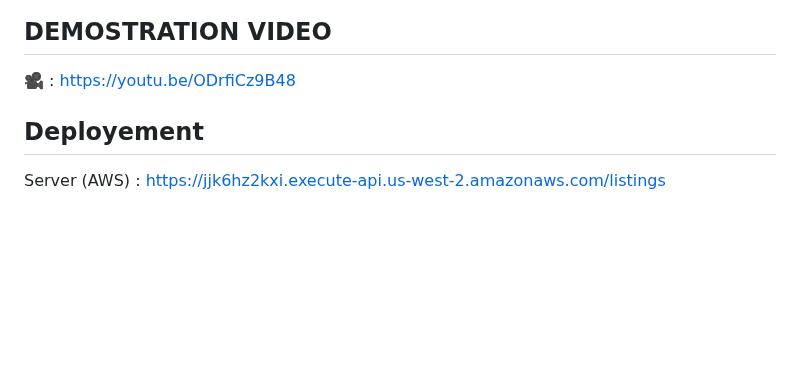
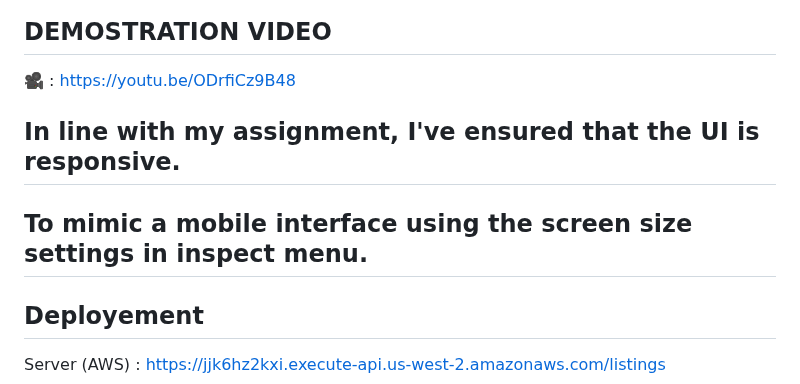
Before and after one commit to thisismrsanjay/EmptyCup-assignment, a Markdown page: readme.md, the part around the change. Rendered like a GitHub page; blank space fills up the shorter version.

```diff
--- a/readme.md
+++ b/readme.md
@@ -2,7 +2,9 @@
 
 🎥 :  https://youtu.be/ODrfiCz9B48
 
+## In line with my assignment, I've ensured that the UI is responsive.
 
+## To mimic a mobile interface using the screen size settings in inspect menu.
 
 ## Deployement
 
```
